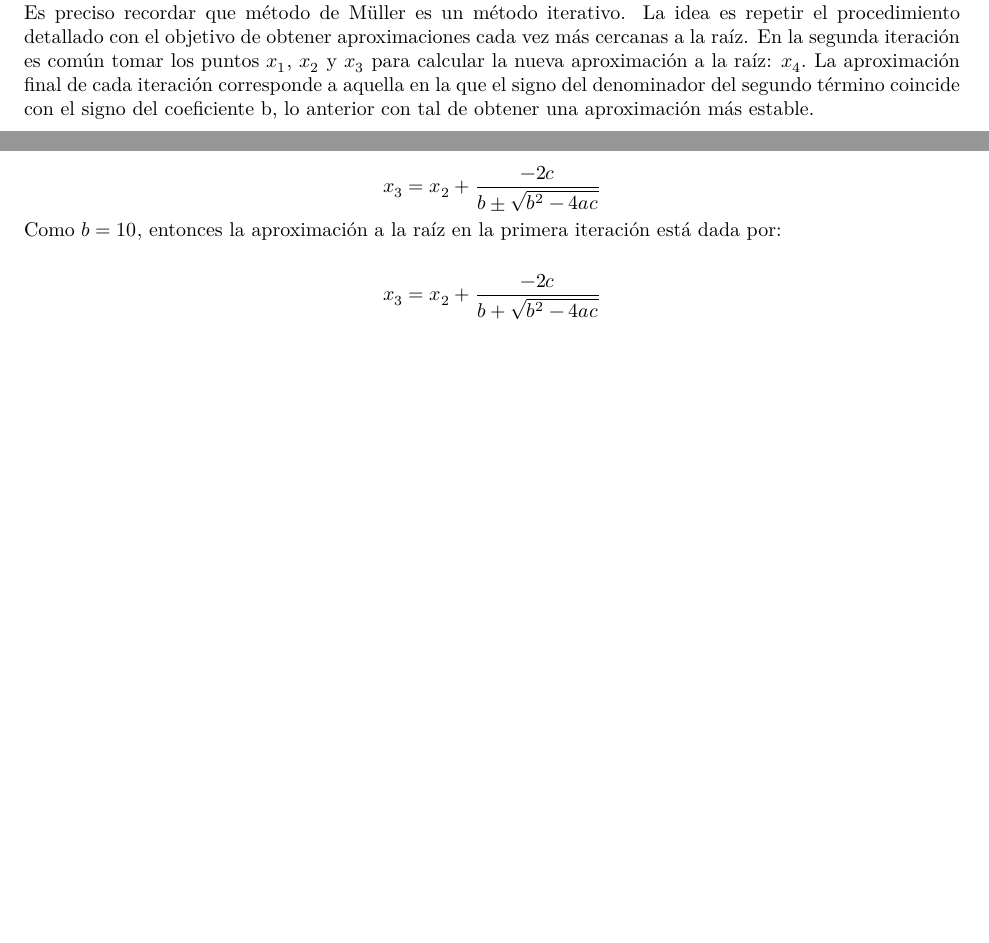
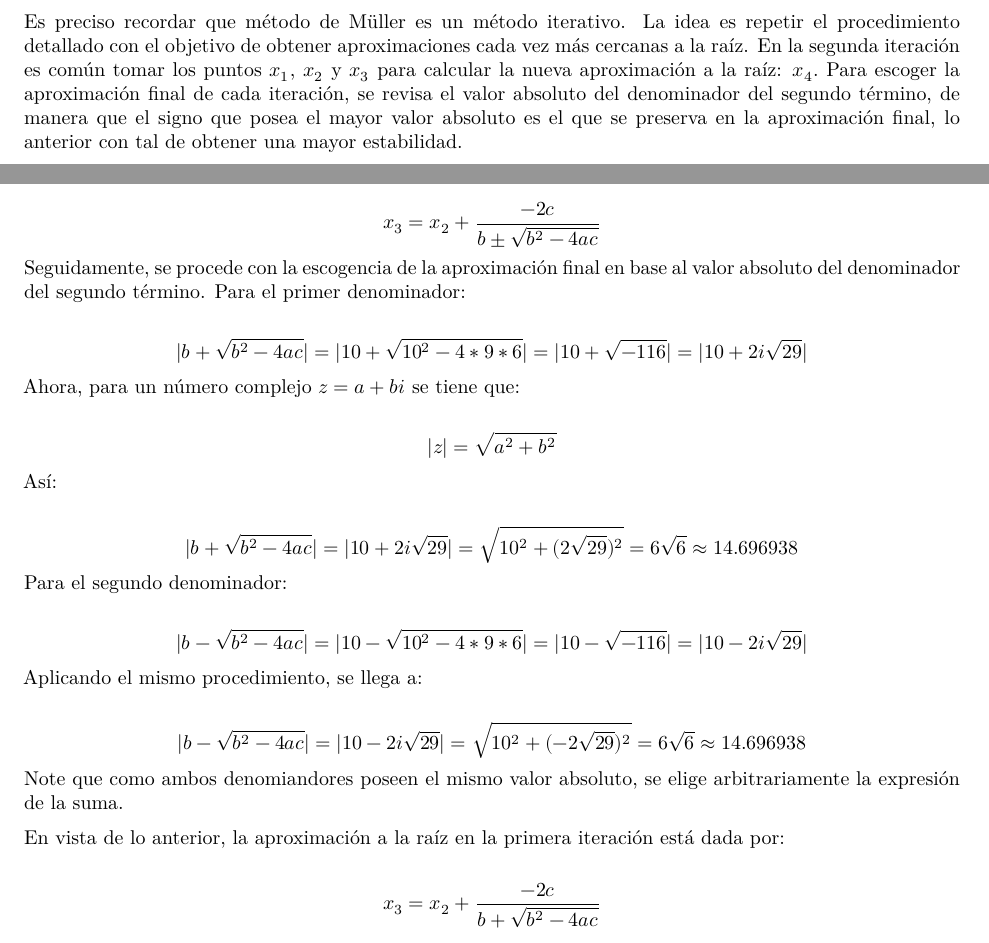
Before and after one commit to EstefaniaMora23/Tarea1_numerico, a Quarto document (Tarea_1/Parte_teorica/Tarea_1_MA0501_Grupo_03.qmd): two parts of pages 38 and 40 of 40 before the commit and two parts of pages 39 and 40 of 41 after it, joined at a grey line, cut so that both start at the same text, the shorter picture padded with empty space. Rendered offline with R 4.5, knitr and Pandoc in place of Quarto, then LaTeX, with nearby package versions.

Commit message:
fix: se corrige el ejercicio 15

```diff
--- a/Tarea_1/Parte_teorica/Tarea_1_MA0501_Grupo_03.qmd
+++ b/Tarea_1/Parte_teorica/Tarea_1_MA0501_Grupo_03.qmd
@@ -2194,7 +2194,7 @@ $$x =x_{2} + \frac{-2c}{b-\sqrt{b^{2}-4ac}}$$
 De esta manera, se ha llegado a la fórmula del método Müller para la siguiente aproximación de la raíz:
 
 $$x_{3} =x_{2} + \frac{-2c}{b\pm\sqrt{b^{2}-4ac}}$$
-Es preciso recordar que método de Müller es un método iterativo. La idea es repetir el procedimiento detallado con el objetivo de obtener aproximaciones cada vez más cercanas a la raíz. En la segunda iteración es común tomar los puntos $x_{1}$, $x_{2}$ y $x_{3}$ para calcular la nueva aproximación a la raíz: $x_{4}.$ La aproximación final de cada iteración corresponde a aquella en la que el signo del denominador del segundo término coincide con el signo del coeficiente b, lo anterior con tal de obtener una aproximación más estable.
+Es preciso recordar que método de Müller es un método iterativo. La idea es repetir el procedimiento detallado con el objetivo de obtener aproximaciones cada vez más cercanas a la raíz. En la segunda iteración es común tomar los puntos $x_{1}$, $x_{2}$ y $x_{3}$ para calcular la nueva aproximación a la raíz: $x_{4}.$ Para escoger la aproximación final de cada iteración, se revisa el valor absoluto del denominador del segundo término, de manera que el signo que posea el mayor valor absoluto es el que se preserva en la aproximación final, lo anterior con tal de obtener una mayor estabilidad.
 
 
 #### Sobre su velocidad de convergencia
@@ -2233,7 +2233,24 @@ $$c= 6$$
 De esta manera, se ha encontrado que las constantes corresponden a: $a = 9$, $b=10$ y $c=6$. Seguidamente, haciendo uso de estos resultados se calcula la nueva aproximación $x_{3}$:
 
 $$x_{3} =x_{2} + \frac{-2c}{b\pm\sqrt{b^{2}-4ac}}$$
-Como $b=10$, entonces la aproximación a la raíz en la primera iteración está dada por:
+Seguidamente, se procede con la escogencia de la aproximación final en base al valor absoluto del denominador del segundo término. Para el primer denominador:
+
+$$\lvert b+\sqrt{b^{2}-4ac} \rvert =   \lvert 10+\sqrt{10^{2}-4*9*6} \rvert = \lvert 10+\sqrt{-116} \rvert = \lvert 10+2i\sqrt{29} \rvert$$
+Ahora, para un número complejo $z = a + bi$ se tiene que:
+
+$$\lvert z \rvert = \sqrt{a^{2} + b^{2}} $$
+Así:
+
+$$\lvert b+\sqrt{b^{2}-4ac} \rvert = \lvert 10+2i\sqrt{29} \rvert = \sqrt{10^{2} + (2\sqrt{29})^{2}} = 6\sqrt{6} \approx 14.696938 $$
+Para el segundo denominador:
+
+$$\lvert b-\sqrt{b^{2}-4ac} \rvert =   \lvert 10-\sqrt{10^{2}-4*9*6} \rvert = \lvert 10-\sqrt{-116} \rvert = \lvert 10-2i\sqrt{29} \rvert$$
+Aplicando el mismo procedimiento, se llega a:
+
+$$\lvert b-\sqrt{b^{2}-4ac} \rvert = \lvert 10-2i\sqrt{29} \rvert = \sqrt{10^{2} + (-2\sqrt{29})^{2}} = 6\sqrt{6} \approx 14.696938$$
+Note que como ambos denomiandores poseen el mismo valor absoluto, se elige arbitrariamente la expresión de la suma.
+
+En vista de lo anterior, la aproximación a la raíz en la primera iteración está dada por:
 
 $$x_{3} =x_{2} + \frac{-2c}{b+\sqrt{b^{2}-4ac}}$$
 
```
Also changed, not shown: Tarea_1/Parte_teorica/Tarea_1_MA0501_Grupo_03.qmd (4 more changed lines).
